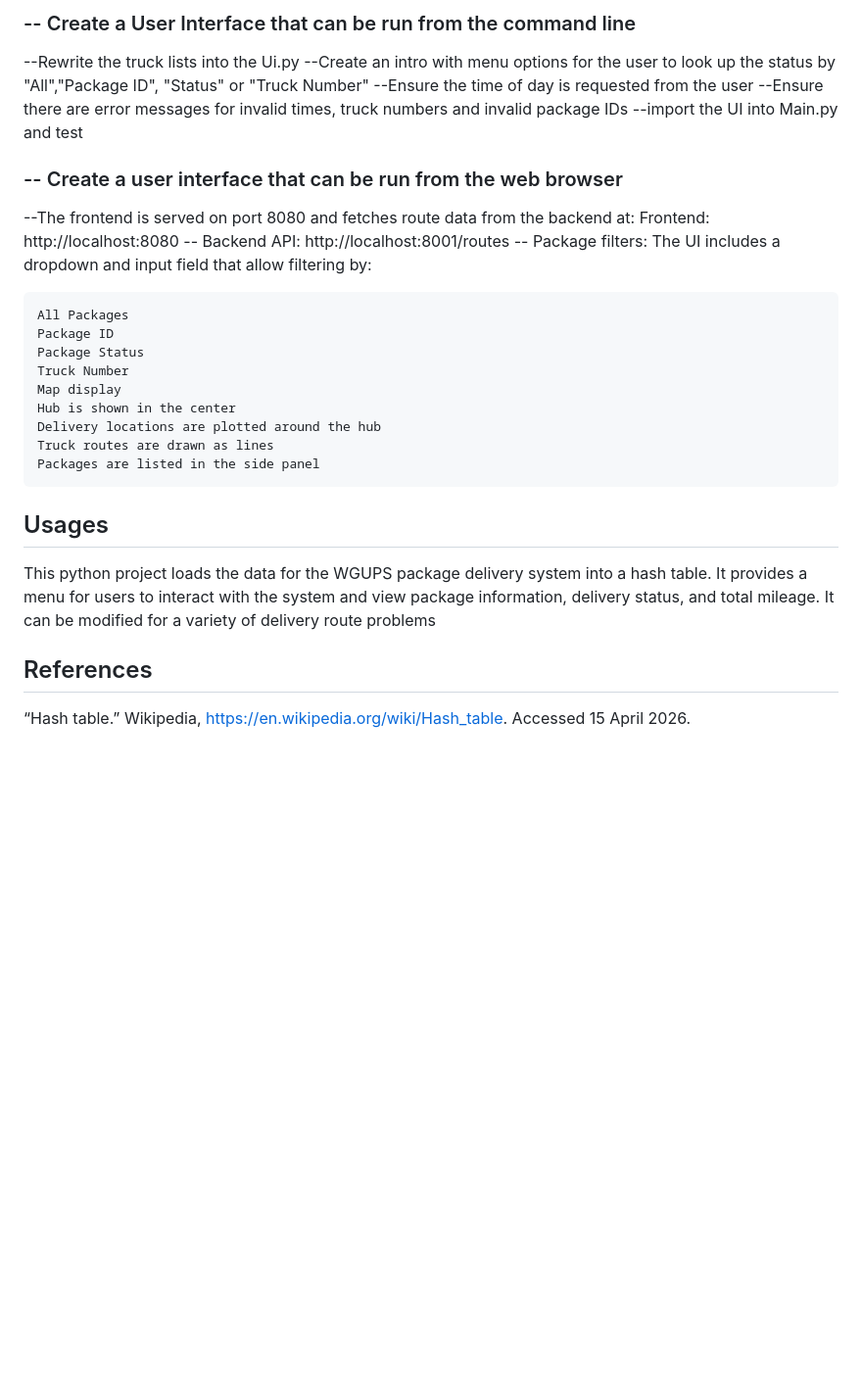
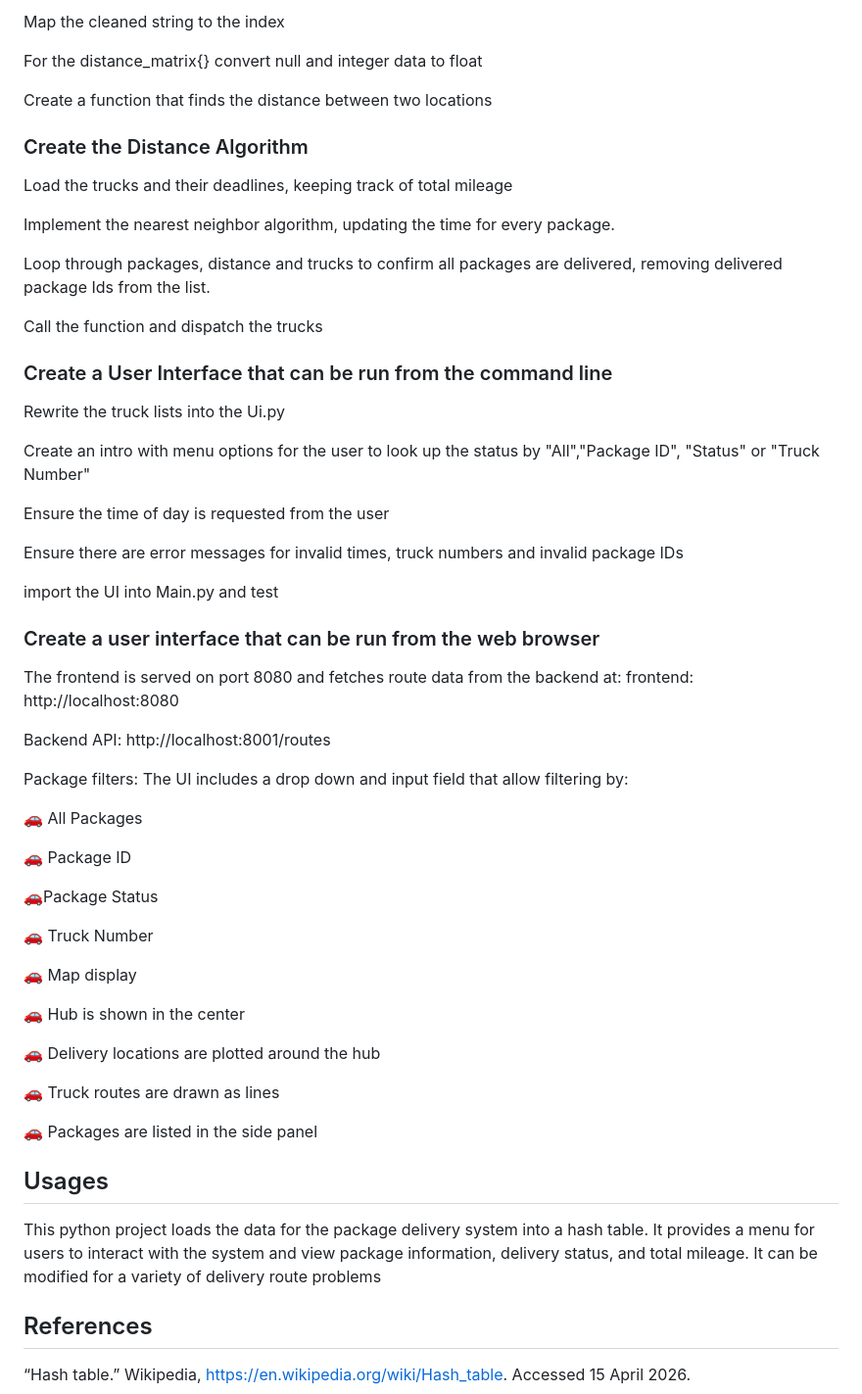
Before and after one commit to WaterStrider21/Traveling_Trucks, a Markdown page: README.md, the part around one of its changes. Shown at 98% size. Drawn GitHub-style; blank space fills up the shorter version.

```diff
--- a/README.md
+++ b/README.md
@@ -64,28 +74,61 @@ Windows 11 Home—Intel Core i7, 16 GB RAM (or similar)
 
-### -- Create a User Interface that can be run from the command line
+Map the cleaned string to the index
 
---Rewrite the truck lists into the Ui.py
---Create an intro with menu options for the user to look up the status by "All","Package ID", "Status" or "Truck Number"
---Ensure the time of day is requested from the user
---Ensure there are error messages for invalid times, truck numbers and invalid package IDs
---import the UI into Main.py and test
-### -- Create a user interface that can be run from the web browser
+For the distance_matrix{} convert null and integer data to float
 
---The frontend is served on port 8080 and fetches route data from the backend at: Frontend: http://localhost:8080
--- Backend API: http://localhost:8001/routes
--- Package filters: The UI includes a dropdown and input field that allow filtering by:
+Create a function that finds the distance between two locations
 
-    All Packages
-    Package ID
-    Package Status
-    Truck Number
-    Map display
-    Hub is shown in the center
-    Delivery locations are plotted around the hub
-    Truck routes are drawn as lines
-    Packages are listed in the side panel
+### Create the Distance Algorithm
+Load the trucks and their deadlines, keeping track of total mileage
+
+Implement the nearest neighbor algorithm, updating the time for every package.
+
+Loop through packages, distance and trucks to confirm all packages are delivered, removing delivered package Ids from the list.
+
+Call the function and dispatch the trucks
+
+### Create a User Interface that can be run from the command line
+
+Rewrite the truck lists into the Ui.py
+
+Create an intro with menu options for the user to look up the status by "All","Package ID", "Status" or "Truck Number"
+
+Ensure the time of day is requested from the user
+
+Ensure there are error messages for invalid times, truck numbers and invalid package IDs
+
+import the UI into Main.py and test
+
+### Create a user interface that can be run from the web browser
+
+The frontend is served on port 8080 and fetches route data from the backend at:
+frontend:  http://localhost:8080
+
+
+Backend API: http://localhost:8001/routes
+
+Package filters: The UI includes a drop down and input field that allow filtering by:
+
+   :car: All Packages
+
+   :car: Package ID
+
+   :car:Package Status
+
+   :car: Truck Number
+
+   :car: Map display
+
+   :car: Hub is shown in the center
+
+   :car: Delivery locations are plotted around the hub
+
+   :car: Truck routes are drawn as lines
+
+   :car: Packages are listed in the side panel
+
 ## Usages
-This python project loads the data for the WGUPS package delivery system into a hash table. It provides a menu for users to interact with the system and view package information, delivery status, and total mileage. It can be modified for a variety of delivery route problems
+This python project loads the data for the package delivery system into a hash table. It provides a menu for users to interact with the system and view package information, delivery status, and total mileage. It can be modified for a variety of delivery route problems
 
 ## References
 “Hash table.” Wikipedia, https://en.wikipedia.org/wiki/Hash_table. Accessed 15 April 2026.
```
Also changed, not shown: other parts of README.md (+46 -36 lines).
